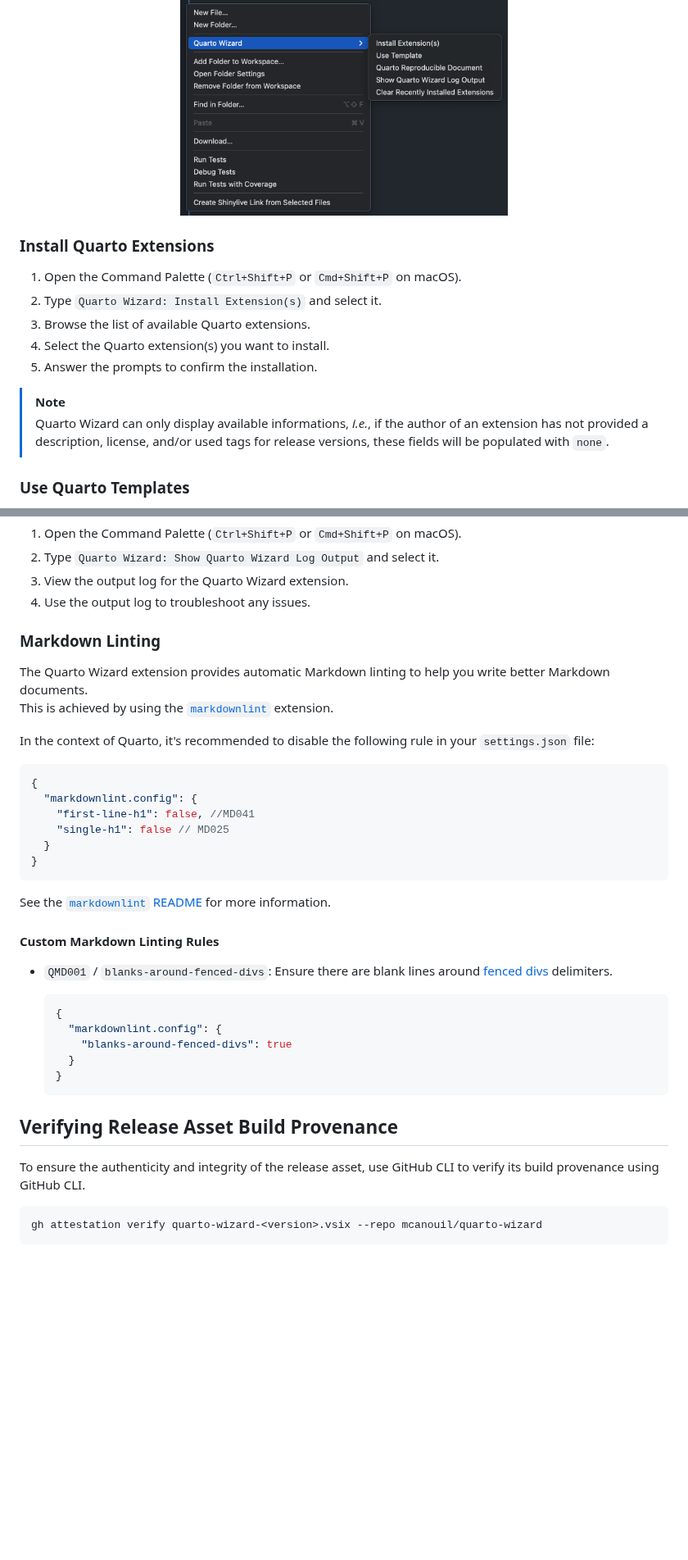
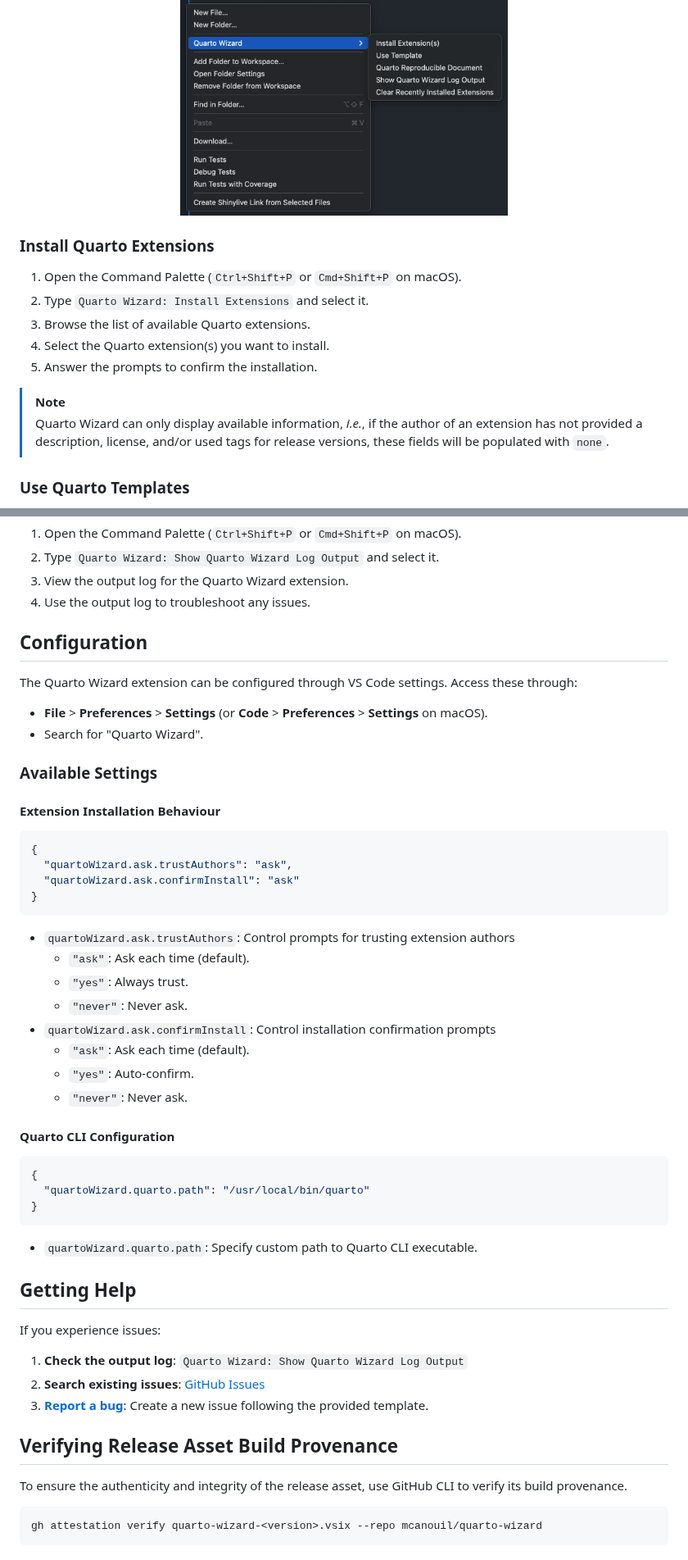
Before and after one commit to mcanouil/quarto-wizard, a Markdown page: README.md, 2 parts joined by grey strips. Shown at 82% size. Drawn GitHub-style; blank space fills up the shorter version.

````diff
--- a/README.md
+++ b/README.md
@@ -94,7 +140,7 @@ Or click on the Quarto Wizard icon in the Activity Bar.
 <p align="center">
   <img
     src="assets/images/explorer-context.png"
-    alt='This image presents a context menu within Visual Studio Code. The menu displays options such as "Install Extension(s)," "Use Template", "Quarto Reproducible Document", and more. The "Quarto Wizard" option is highlighted. This visual aids users in navigating and utilising Quarto tools effectively within their workspace.'
+    alt='This image presents a context menu within Visual Studio Code. The menu displays options such as "Install Extensions," "Use Template", "Quarto Reproducible Document", and more. The "Quarto Wizard" option is highlighted. This visual aids users in navigating and utilising Quarto tools effectively within their workspace.'
     width="400"
   />
 </p>
@@ -102,13 +148,13 @@ Or click on the Quarto Wizard icon in the Activity Bar.
 ### Install Quarto Extensions
 
 1. Open the Command Palette (`Ctrl+Shift+P` or `Cmd+Shift+P` on macOS).
-2. Type `Quarto Wizard: Install Extension(s)` and select it.
+2. Type `Quarto Wizard: Install Extensions` and select it.
 3. Browse the list of available Quarto extensions.
 4. Select the Quarto extension(s) you want to install.
 5. Answer the prompts to confirm the installation.
 
 > [!NOTE]
-> Quarto Wizard can only display available informations, *i.e.*, if the author of an extension has not provided a description, license, and/or used tags for release versions, these fields will be populated with `none`.
+> Quarto Wizard can only display available information, *i.e.*, if the author of an extension has not provided a description, license, and/or used tags for release versions, these fields will be populated with `none`.
 
 ### Use Quarto Templates
 
@@ -131,39 +177,55 @@ Or click on the Quarto Wizard icon in the Activity Bar.
 3. View the output log for the Quarto Wizard extension.
 4. Use the output log to troubleshoot any issues.
 
-### Markdown Linting
+## Configuration
 
-The Quarto Wizard extension provides automatic Markdown linting to help you write better Markdown documents.
-This is achieved by using the [`markdownlint`](https://marketplace.visualstudio.com/items?itemName=DavidAnson.vscode-markdownlint) extension.
+The Quarto Wizard extension can be configured through VS Code settings.
+Access these through:
 
-In the context of Quarto, it's recommended to disable the following rule in your `settings.json` file:
+- **File** > **Preferences** > **Settings** (or **Code** > **Preferences** > **Settings** on macOS).
+- Search for "Quarto Wizard".
+
+### Available Settings
+
+#### Extension Installation Behaviour
 
 ```json
 {
-  "markdownlint.config": {
-    "first-line-h1": false, //MD041
-    "single-h1": false // MD025
-  }
+  "quartoWizard.ask.trustAuthors": "ask",
+  "quartoWizard.ask.confirmInstall": "ask"
 }
 ```
 
-See the [`markdownlint` README](https://github.com/DavidAnson/vscode-markdownlint?tab=readme-ov-file) for more information.
+- `quartoWizard.ask.trustAuthors`: Control prompts for trusting extension authors
+  - `"ask"`: Ask each time (default).
+  - `"yes"`: Always trust.
+  - `"never"`: Never ask.
+- `quartoWizard.ask.confirmInstall`: Control installation confirmation prompts
+  - `"ask"`: Ask each time (default).
+  - `"yes"`: Auto-confirm.
+  - `"never"`: Never ask.
 
-#### Custom Markdown Linting Rules
+#### Quarto CLI Configuration
 
-- `QMD001` / `blanks-around-fenced-divs`: Ensure there are blank lines around [fenced divs](https://pandoc.org/MANUAL.html#extension-fenced_divs) delimiters.
+```json
+{
+  "quartoWizard.quarto.path": "/usr/local/bin/quarto"
+}
+```
 
-  ```json
-  {
-    "markdownlint.config": {
-      "blanks-around-fenced-divs": true
-    }
-  }
-  ```
+- `quartoWizard.quarto.path`: Specify custom path to Quarto CLI executable.
+
+## Getting Help
+
+If you experience issues:
+
+1. **Check the output log**: `Quarto Wizard: Show Quarto Wizard Log Output`
+2. **Search existing issues**: [GitHub Issues](https://github.com/mcanouil/quarto-wizard/issues)
+3. [**Report a bug**](https://github.com/mcanouil/quarto-wizard/issues/new?template=bug.yml): Create a new issue following the provided template.
 
 ## Verifying Release Asset Build Provenance
 
-To ensure the authenticity and integrity of the release asset, use GitHub CLI to verify its build provenance using GitHub CLI.
+To ensure the authenticity and integrity of the release asset, use GitHub CLI to verify its build provenance.
 
 ```bash
 gh attestation verify quarto-wizard-<version>.vsix --repo mcanouil/quarto-wizard
````
Also changed, not shown: other parts of README.md (+50 -4 lines).
